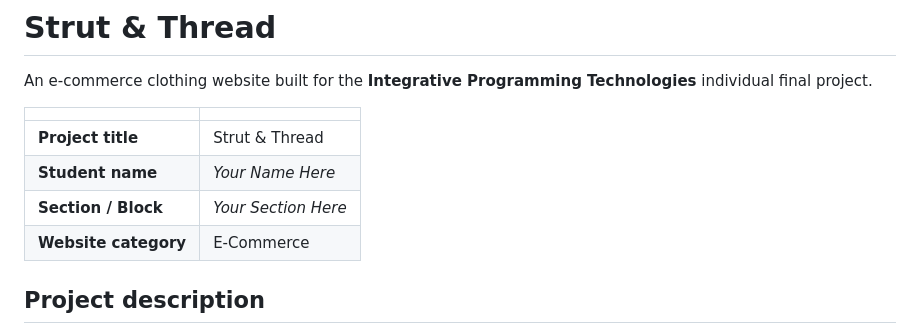
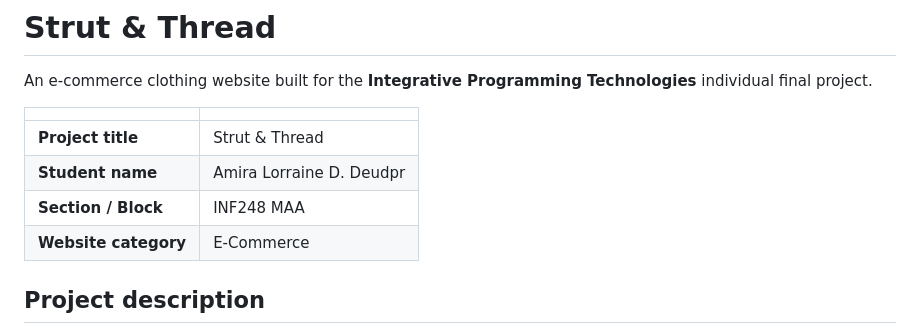
Before and after one commit to RiriAmari/deudor_IPT-FinalProject, a Markdown page: strut-and-thread/README.md, the part around the change. Drawn GitHub-style.

Commit message:
Update student name and section in README

```diff
--- a/strut-and-thread/README.md
+++ b/strut-and-thread/README.md
@@ -5,8 +5,8 @@ An e-commerce clothing website built for the **Integrative Programming Technolog
 | | |
 |---|---|
 | **Project title** | Strut & Thread |
-| **Student name** | _Your Name Here_ |
-| **Section / Block** | _Your Section Here_ |
+| **Student name** | Amira Lorraine D. Deudpr |
+| **Section / Block** | INF248 MAA |
 | **Website category** | E-Commerce |
 
 ## Project description
```
